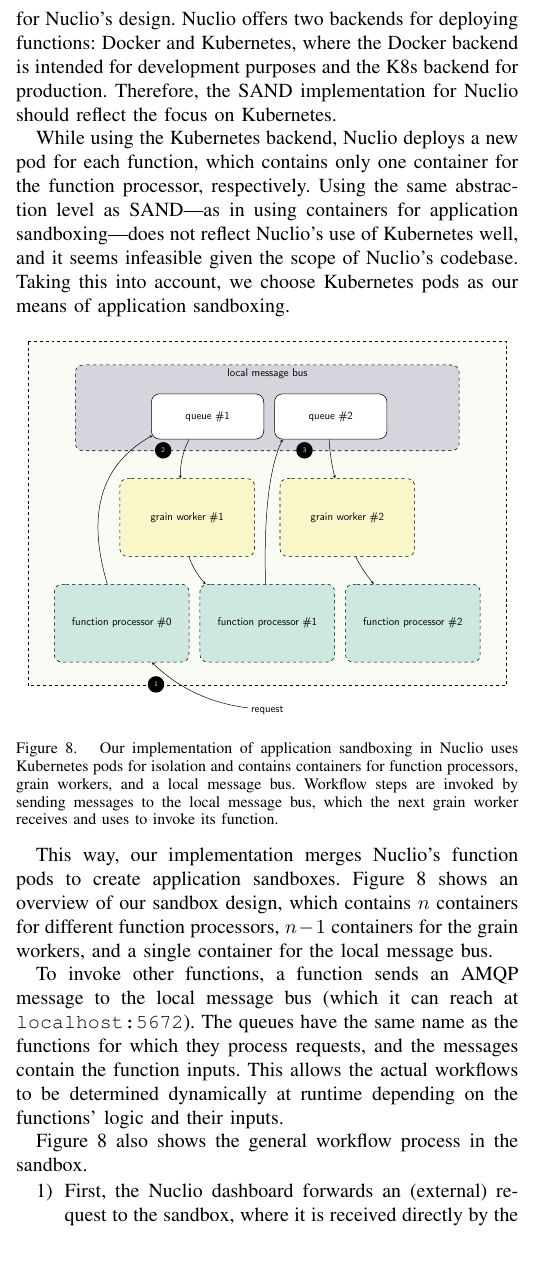
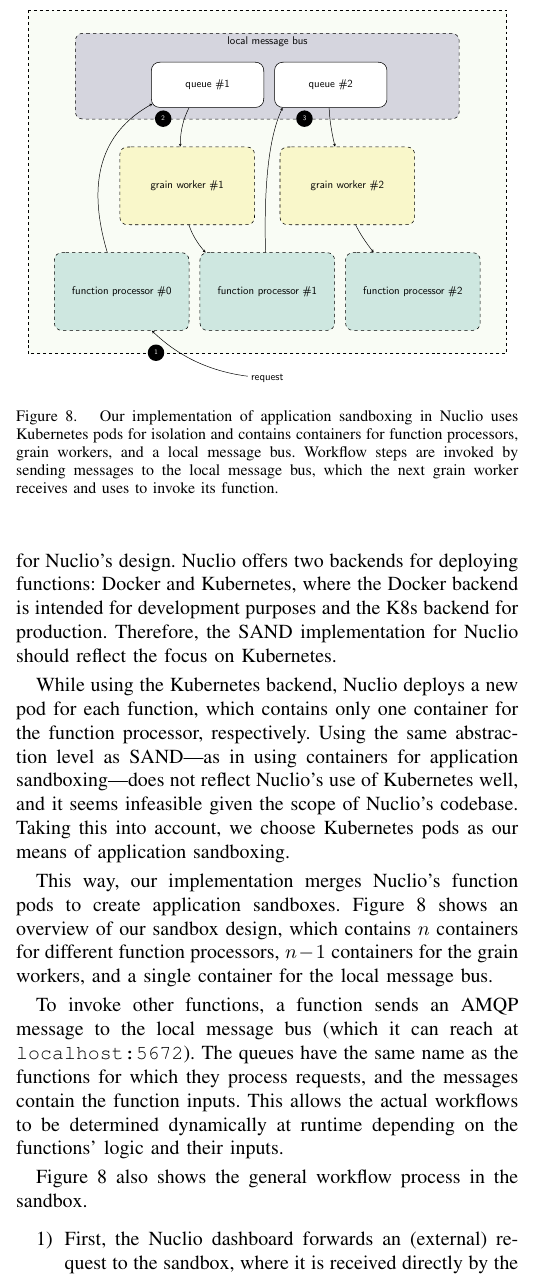
Before and after one commit to valentin-carl/codes-report, a LaTeX paper (paper.tex, which reads sections/4_sand.tex): part of one column of page 6 of 11, cut so that both start at the same text, the shorter picture padded with empty space. Compiled offline with pdfLaTeX; a missing font is replaced by an installed copy or a similar font; a LaTeX package or settings file that is missing is left out.

Commit message:
There is no !h in ba sing se.

```diff
--- a/sections/4_sand.tex
+++ b/sections/4_sand.tex
@@ -80,7 +80,7 @@
 Taking this into account, we choose Kubernetes pods as our means of application sandboxing.
 
 % TODO maybe remove the arrows
-\begin{figure}[!h]
+\begin{figure}
     \centering
     \includegraphics[width=\linewidth]{figures/sandbox.pdf}
     \caption{
```
Also changed, not shown: sections/4_sand.tex (2 more changed lines).
